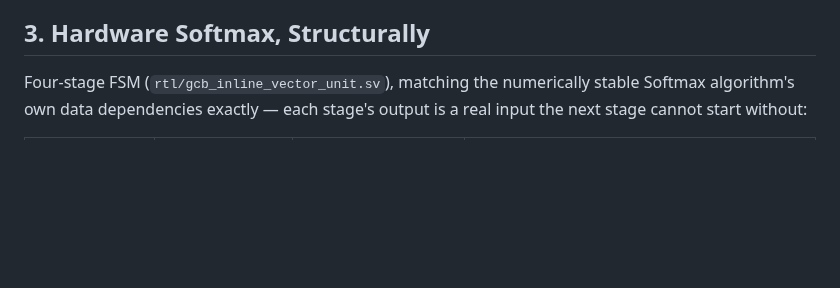
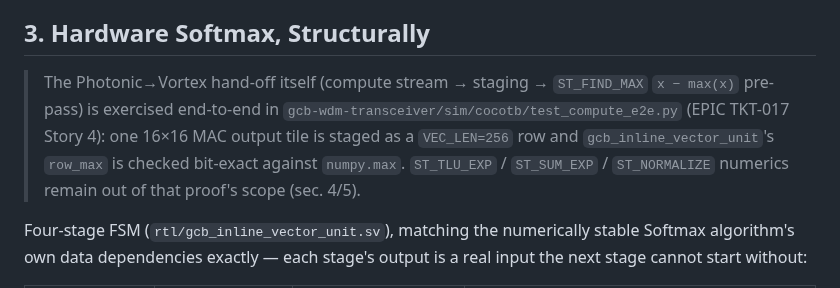
Before and after one commit to jagreen03/gcb-wiki, a Markdown page: 07_inline_vector_softmax.md, the part around the change. GitHub-like rendering; blank space fills up the shorter version.

```diff
--- a/07_inline_vector_softmax.md
+++ b/07_inline_vector_softmax.md
@@ -113,6 +113,14 @@ flowchart LR
   small ROM sufficient is sec. 4.
 
 ## 3. Hardware Softmax, Structurally
+
+> The Photonic→Vortex hand-off itself (compute stream → staging → `ST_FIND_MAX`
+> `x − max(x)` pre-pass) is exercised end-to-end in
+> `gcb-wdm-transceiver/sim/cocotb/test_compute_e2e.py` (EPIC TKT-017 Story 4):
+> one 16×16 MAC output tile is staged as a `VEC_LEN=256` row and
+> `gcb_inline_vector_unit`'s `row_max` is checked bit-exact against
+> `numpy.max`. `ST_TLU_EXP` / `ST_SUM_EXP` / `ST_NORMALIZE` numerics remain out
+> of that proof's scope (sec. 4/5).
 
 Four-stage FSM (`rtl/gcb_inline_vector_unit.sv`), matching the numerically
 stable Softmax algorithm's own data dependencies exactly — each stage's
```
Also changed, not shown: 06_70B_transformer_workload_trace.md (+9 -0 lines).
